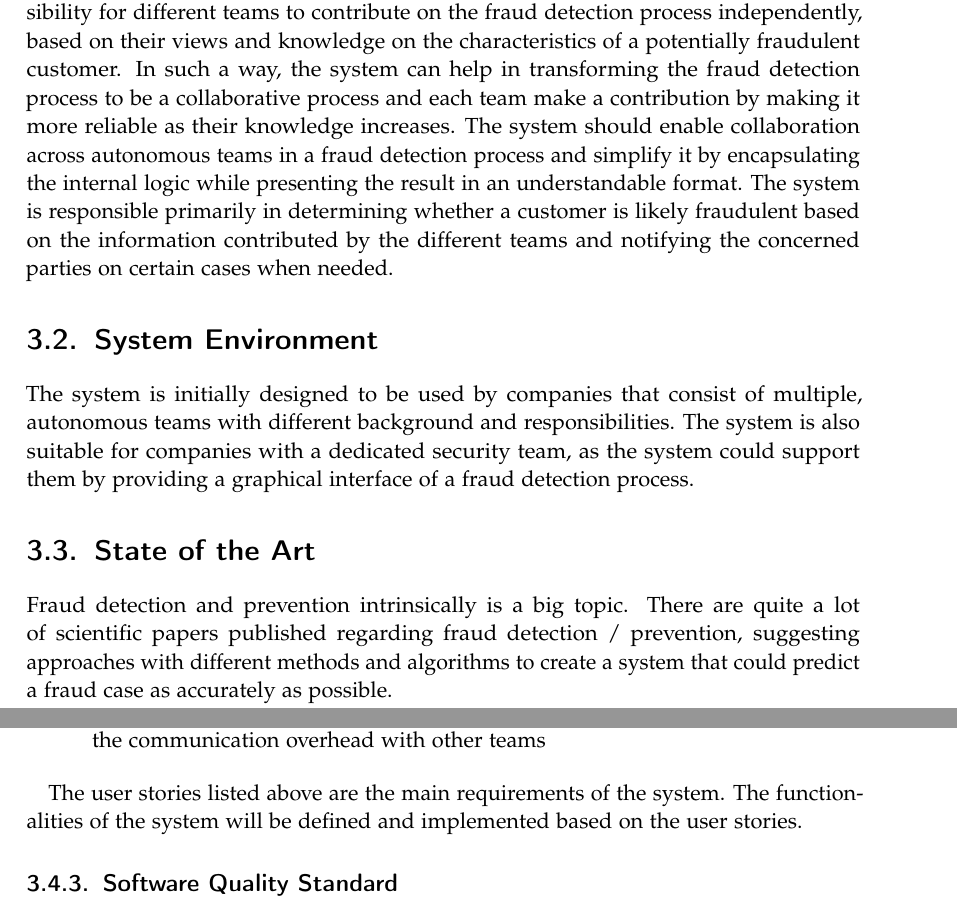
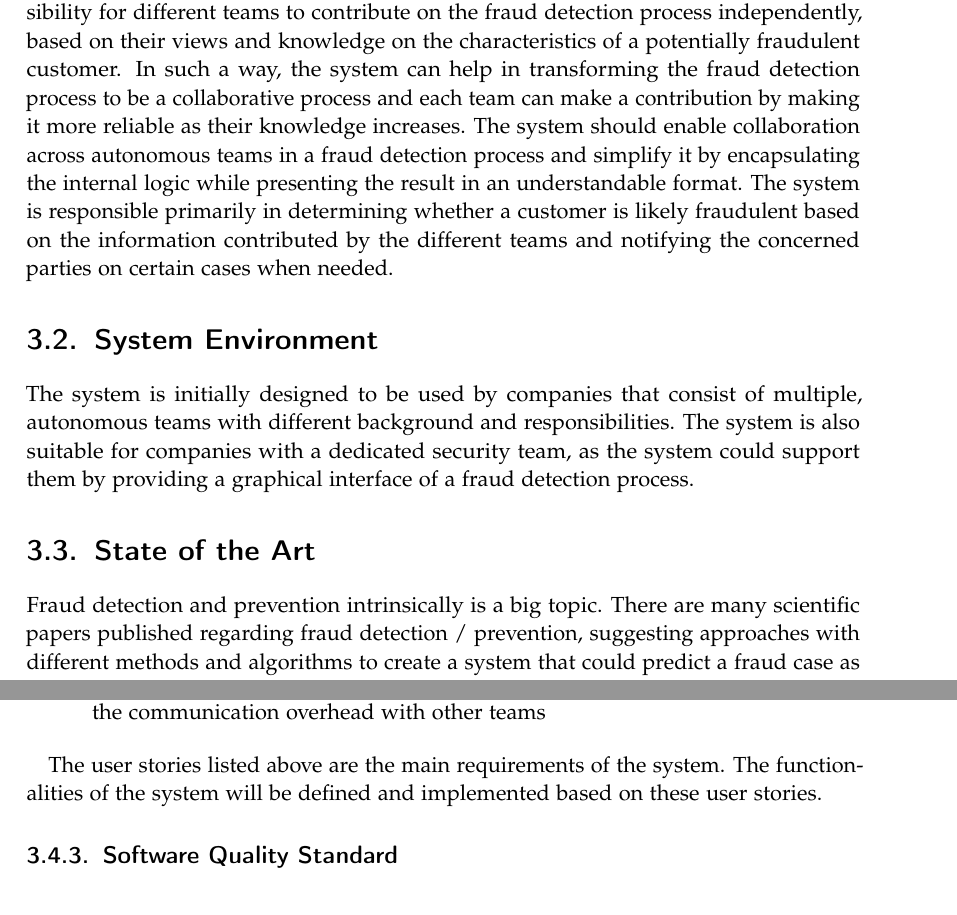
Before and after one commit to BA-LouisAndrew/thesis, a LaTeX thesis (template.tex, which reads chapters/analysis/goal.tex, chapters/analysis/requirements.tex, chapters/analysis/state.tex): two parts of pages 12 and 14 of 73, joined at a grey line, cut so that both start at the same text. Compiled offline with pdfLaTeX.

Commit message:
feat(analysis): add review

```diff
--- a/chapters/analysis/goal.tex
+++ b/chapters/analysis/goal.tex
@@ -1,3 +1,3 @@
 \section{Goal}
 
-  The goal of the research project is to build a fraud detection system that provides a possibility for different teams to contribute on the fraud detection process independently, based on their views and knowledge on the characteristics of a potentially fraudulent customer. In such a way, the system can help in transforming the fraud detection process to be a collaborative process and each team make a contribution by making it more reliable as their knowledge increases. The system should enable collaboration across autonomous teams in a fraud detection process and simplify it by encapsulating the internal logic while presenting the result in an understandable format. The system is responsible primarily in determining whether a customer is likely fraudulent based on the information contributed by the different teams and notifying the concerned parties on certain cases when needed.
+  The goal of the research project is to build a fraud detection system that provides a possibility for different teams to contribute on the fraud detection process independently, based on their views and knowledge on the characteristics of a potentially fraudulent customer. In such a way, the system can help in transforming the fraud detection process to be a collaborative process and each team can make a contribution by making it more reliable as their knowledge increases. The system should enable collaboration across autonomous teams in a fraud detection process and simplify it by encapsulating the internal logic while presenting the result in an understandable format. The system is responsible primarily in determining whether a customer is likely fraudulent based on the information contributed by the different teams and notifying the concerned parties on certain cases when needed.
--- a/chapters/analysis/requirements.tex
+++ b/chapters/analysis/requirements.tex
@@ -42,7 +42,7 @@
         \end{itemize}
     \end{itemize}
 
-    The user stories listed above are the main requirements of the system. The functionalities of the system will be defined and implemented based on the user stories.
+    The user stories listed above are the main requirements of the system. The functionalities of the system will be defined and implemented based on these user stories.
 
   \subsection{Software Quality Standard}
     \label{criteria}
--- a/chapters/analysis/state.tex
+++ b/chapters/analysis/state.tex
@@ -1,6 +1,6 @@
 \section{State of the Art}
 
-  Fraud detection and prevention intrinsically is a big topic. There are quite a lot of scientific papers published regarding fraud detection / prevention, suggesting approaches with different methods and algorithms to create a system that could predict a fraud case as accurately as possible.
+  Fraud detection and prevention intrinsically is a big topic. There are many scientific papers published regarding fraud detection / prevention, suggesting approaches with different methods and algorithms to create a system that could predict a fraud case as accurately as possible.
 
   There are also quite a lot of service providers that offer a tailor-built fraud detection system, usually works using machine learning to analyze the data provided to the system.
 
```
